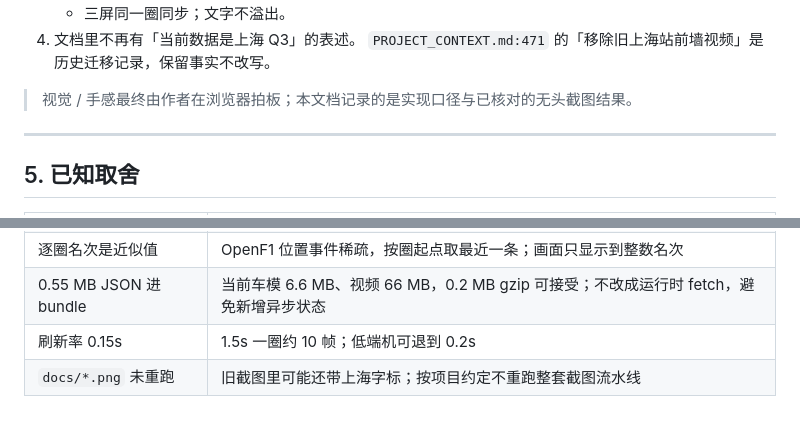
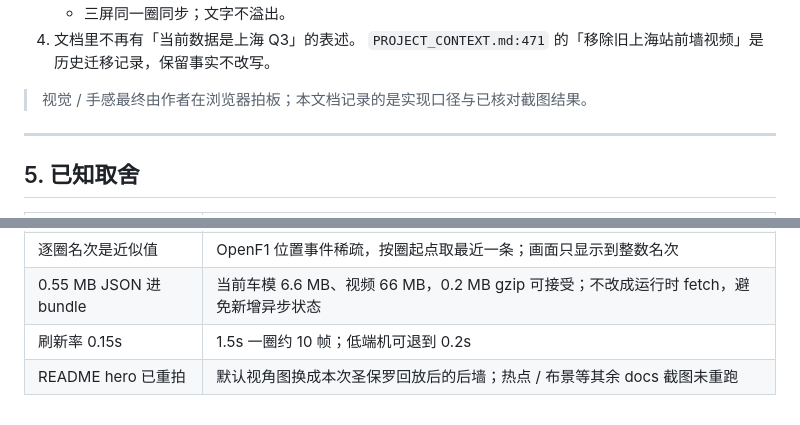
Before and after one commit to MJ1NK9/FormulaOneCarDisplay, a Markdown page: docs/sao-paulo-2024-replay-plan.md, 2 parts joined by grey strips. Rendered like a GitHub page.

```diff
--- a/docs/sao-paulo-2024-replay-plan.md
+++ b/docs/sao-paulo-2024-replay-plan.md
@@ -249,7 +249,7 @@ const dataSeconds = lapProgress * telemetrySecondsOf(lap);
 4. 文档里不再有「当前数据是上海 Q3」的表述。
    `PROJECT_CONTEXT.md:471` 的「移除旧上海站前墙视频」是历史迁移记录，保留事实不改写。
 
-> 视觉 / 手感最终由作者在浏览器拍板；本文档记录的是实现口径与已核对的无头截图结果。
+> 视觉 / 手感最终由作者在浏览器拍板；本文档记录的是实现口径与已核对截图结果。
 
 ---
 
@@ -262,4 +262,4 @@ const dataSeconds = lapProgress * telemetrySecondsOf(lap);
 | 逐圈名次是近似值 | OpenF1 位置事件稀疏，按圈起点取最近一条；画面只显示到整数名次 |
 | 0.55 MB JSON 进 bundle | 当前车模 6.6 MB、视频 66 MB，0.2 MB gzip 可接受；不改成运行时 fetch，避免新增异步状态 |
 | 刷新率 0.15s | 1.5s 一圈约 10 帧；低端机可退到 0.2s |
-| `docs/*.png` 未重跑 | 旧截图里可能还带上海字标；按项目约定不重跑整套截图流水线 |
+| README hero 已重拍 | 默认视角图换成本次圣保罗回放后的后墙；热点 / 布景等其余 docs 截图未重跑 |
```
Also changed, not shown: README.md (+1 -1 lines), docs/hero-default.png.
